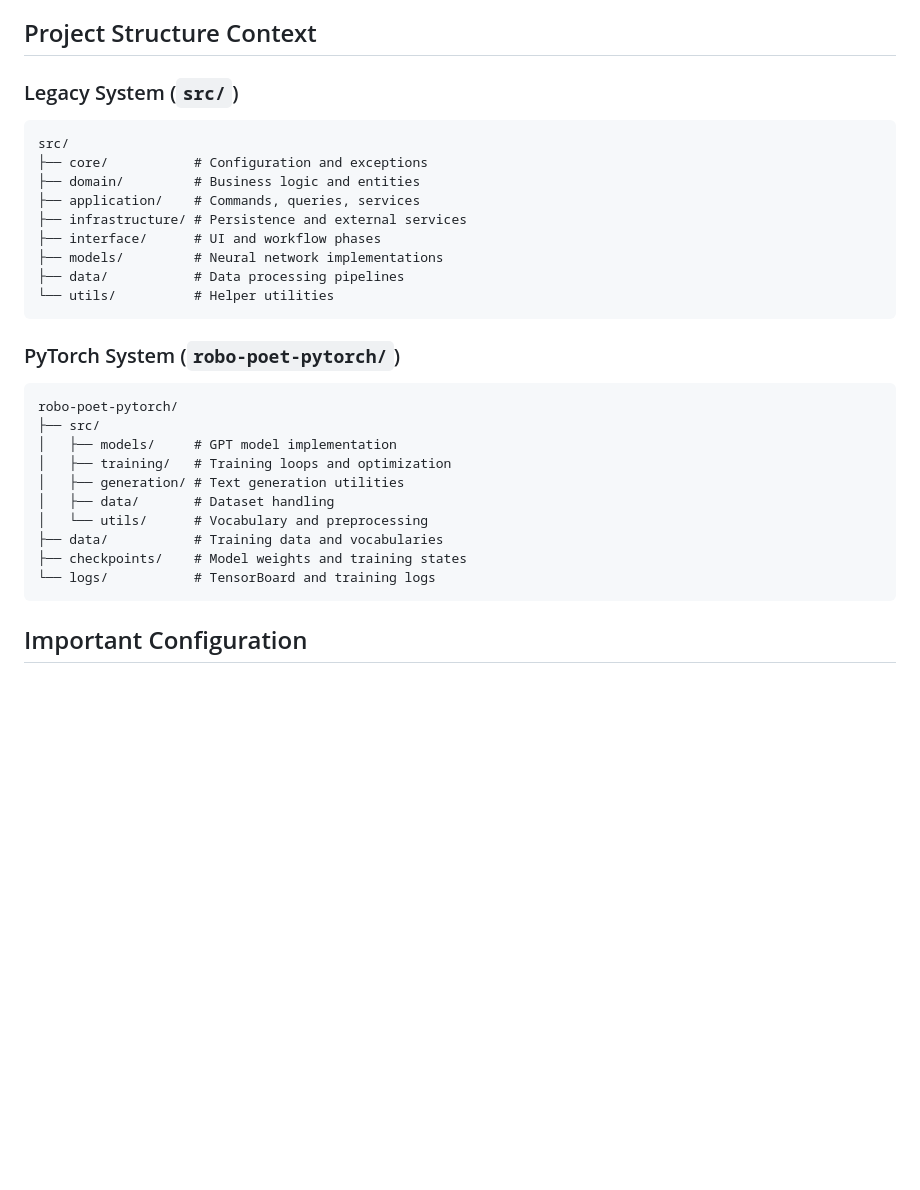
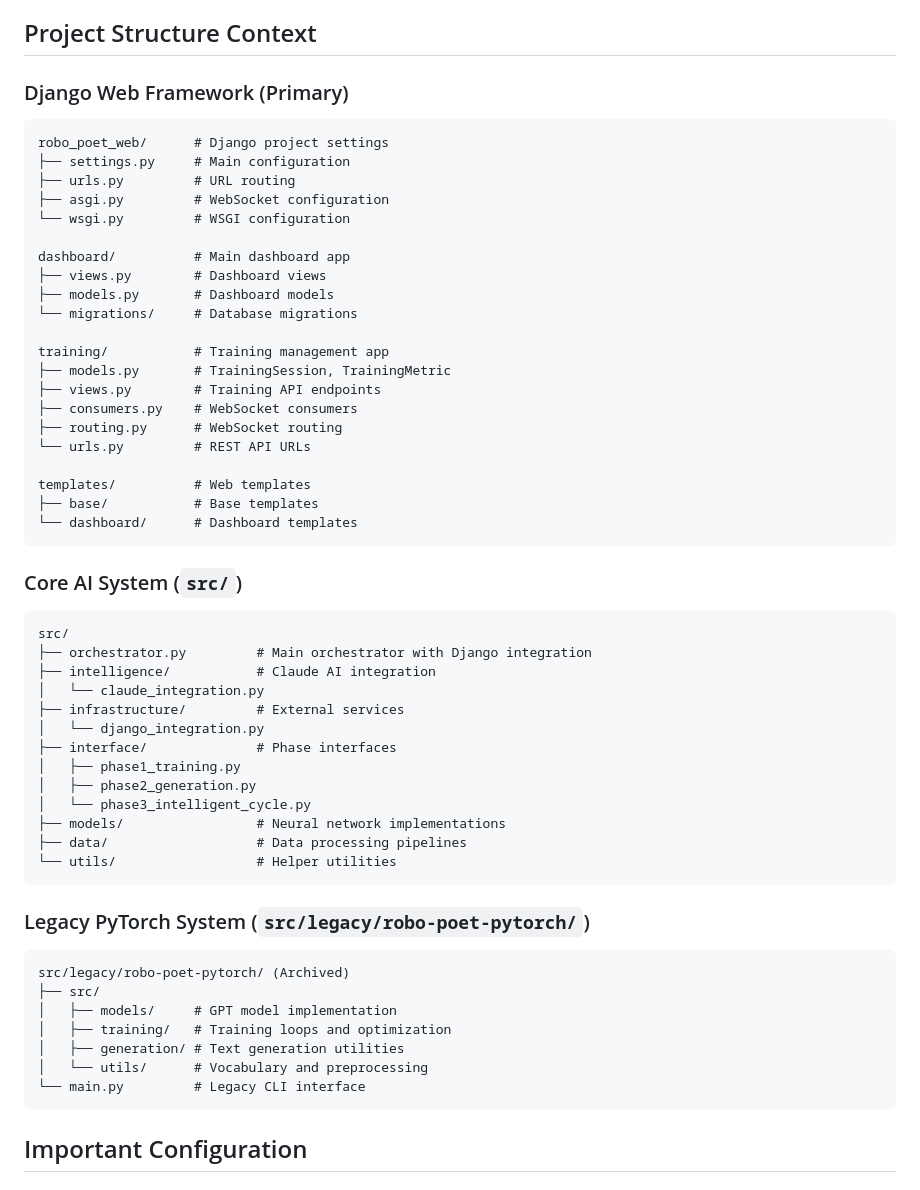
Before and after one commit to BernardUriza/Robo-Poet, a Markdown page: CLAUDE.md, the part around one of its changes. GitHub-like rendering; blank space fills up the shorter version.

````diff
--- a/CLAUDE.md
+++ b/CLAUDE.md
@@ -149,31 +182,57 @@ python src/vocabulary_builder.py
 
 ## Project Structure Context
 
-### Legacy System (`src/`)
+### Django Web Framework (Primary)
+```
+robo_poet_web/      # Django project settings
+├── settings.py     # Main configuration
+├── urls.py         # URL routing
+├── asgi.py         # WebSocket configuration
+└── wsgi.py         # WSGI configuration
+
+dashboard/          # Main dashboard app
+├── views.py        # Dashboard views
+├── models.py       # Dashboard models
+└── migrations/     # Database migrations
+
+training/           # Training management app
+├── models.py       # TrainingSession, TrainingMetric
+├── views.py        # Training API endpoints
+├── consumers.py    # WebSocket consumers
+├── routing.py      # WebSocket routing
+└── urls.py         # REST API URLs
+
+templates/          # Web templates
+├── base/           # Base templates
+└── dashboard/      # Dashboard templates
+```
+
+### Core AI System (`src/`)
 ```
 src/
-├── core/           # Configuration and exceptions
-├── domain/         # Business logic and entities
-├── application/    # Commands, queries, services
-├── infrastructure/ # Persistence and external services
-├── interface/      # UI and workflow phases
-├── models/         # Neural network implementations
-├── data/           # Data processing pipelines
-└── utils/          # Helper utilities
+├── orchestrator.py         # Main orchestrator with Django integration
+├── intelligence/           # Claude AI integration
+│   └── claude_integration.py
+├── infrastructure/         # External services
+│   └── django_integration.py
+├── interface/              # Phase interfaces
+│   ├── phase1_training.py
+│   ├── phase2_generation.py
+│   └── phase3_intelligent_cycle.py
+├── models/                 # Neural network implementations
+├── data/                   # Data processing pipelines
+└── utils/                  # Helper utilities
 ```
 
-### PyTorch System (`robo-poet-pytorch/`)
+### Legacy PyTorch System (`src/legacy/robo-poet-pytorch/`)
 ```
-robo-poet-pytorch/
+src/legacy/robo-poet-pytorch/ (Archived)
 ├── src/
 │   ├── models/     # GPT model implementation
 │   ├── training/   # Training loops and optimization
 │   ├── generation/ # Text generation utilities
-│   ├── data/       # Dataset handling
 │   └── utils/      # Vocabulary and preprocessing
-├── data/           # Training data and vocabularies
-├── checkpoints/    # Model weights and training states
-└── logs/           # TensorBoard and training logs
+└── main.py         # Legacy CLI interface
 ```
 
 ## Important Configuration
````
Also changed, not shown: other parts of CLAUDE.md (+100 -31 lines), README.md (added, +356 -0 lines).
